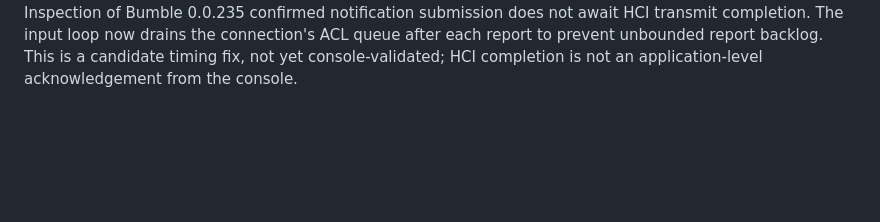
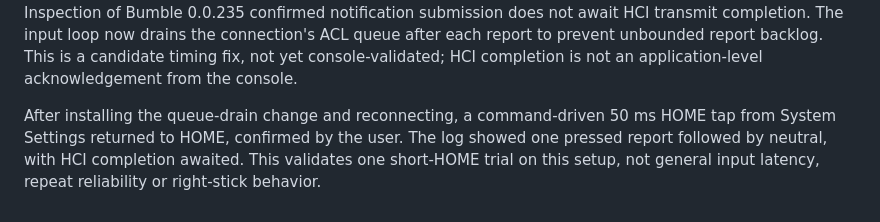
Before and after one commit to coopermeyer465-prog/JoyCon2-Emulator, a Markdown page: docs/HARDWARE.md, the part around the change. Rendered like a GitHub page; blank space fills up the shorter version.

```diff
--- a/docs/HARDWARE.md
+++ b/docs/HARDWARE.md
@@ -114,3 +114,9 @@ does not await HCI transmit completion. The input loop now drains the connection
 ACL queue after each report to prevent unbounded report backlog. This is a
 candidate timing fix, not yet console-validated; HCI completion is not an
 application-level acknowledgement from the console.
+
+After installing the queue-drain change and reconnecting, a command-driven 50 ms
+HOME tap from System Settings returned to HOME, confirmed by the user. The log
+showed one pressed report followed by neutral, with HCI completion awaited. This
+validates one short-HOME trial on this setup, not general input latency, repeat
+reliability or right-stick behavior.
```
Also changed, not shown: README.md (+1 -1 lines).
